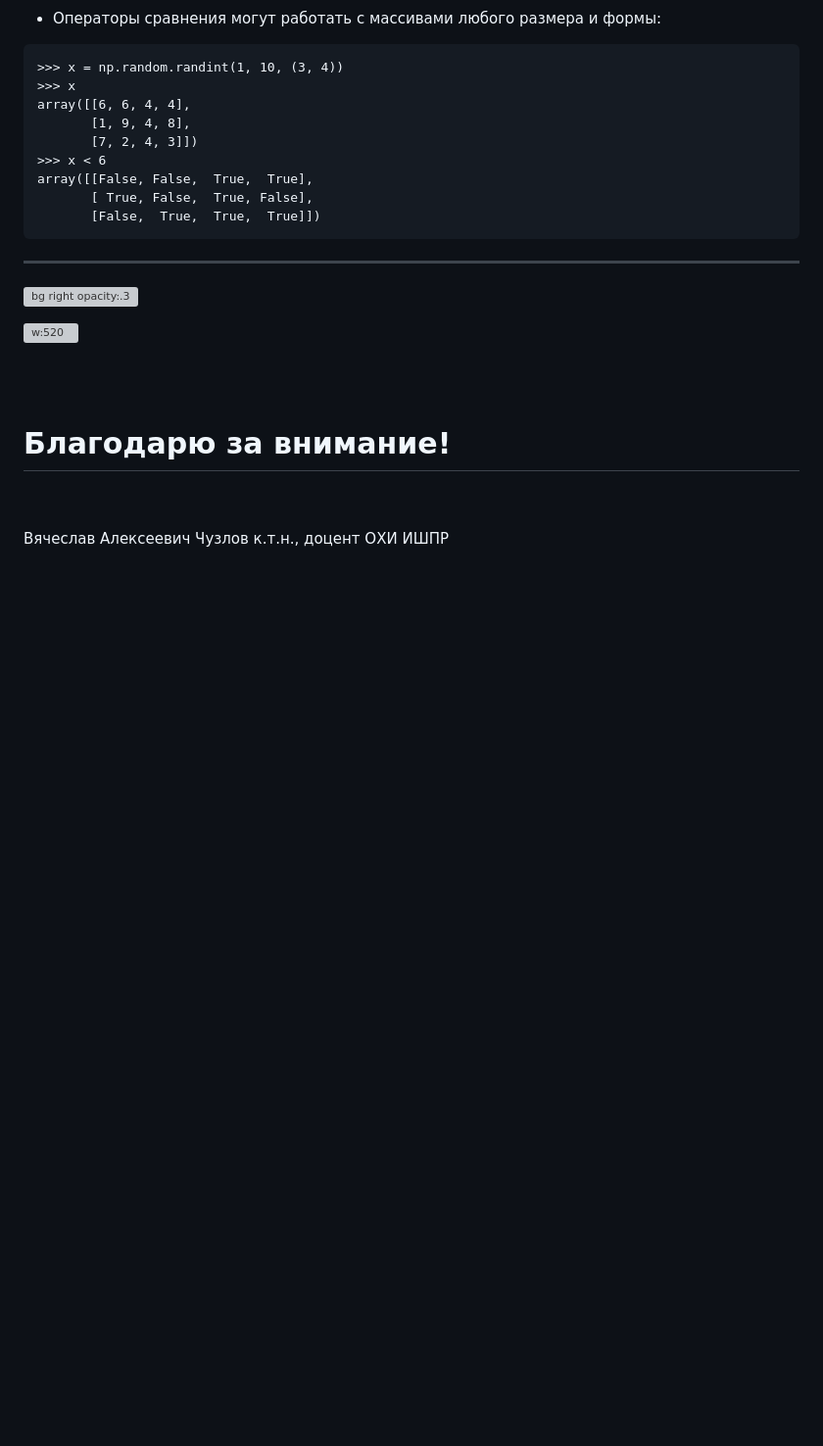
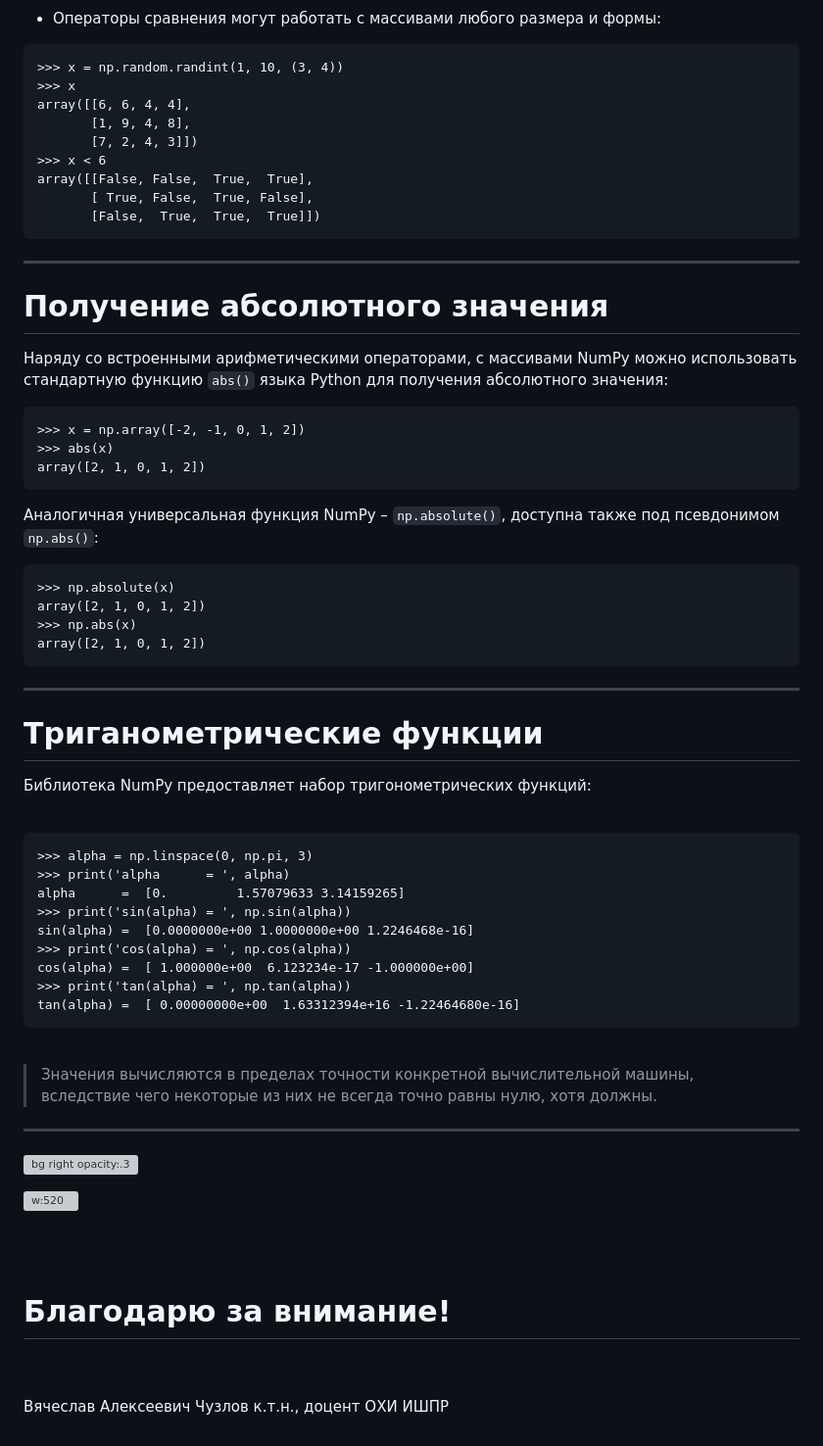
Before and after one commit to VChuzlov/Python_for_CE, a Markdown page: ЛК/ЛК-3-NumPy/Lec-03.md, the part around the change. Shown at 98% size. GitHub-like rendering; blank space fills up the shorter version; grey boxes are pictures that could not be loaded.

````diff
--- a/ЛК/ЛК-3-NumPy/Lec-03.md
+++ b/ЛК/ЛК-3-NumPy/Lec-03.md
@@ -1159,6 +1159,54 @@ array([[False, False,  True,  True],
        [False,  True,  True,  True]])
 ```
 
+
+---
+
+# Получение абсолютного значения
+
+Наряду со встроенными арифметическими операторами, с массивами NumPy можно использовать стандартную функцию `abs()` языка Python для получения абсолютного значения:
+
+```pycon
+>>> x = np.array([‐2, ‐1, 0, 1, 2])
+>>> abs(x)
+array([2, 1, 0, 1, 2])
+```
+
+Аналогичная универсальная функция NumPy – `np.absolute()`, доступна также под псевдонимом
+`np.abs()`:
+
+```pycon
+>>> np.absolute(x)
+array([2, 1, 0, 1, 2])
+>>> np.abs(x)
+array([2, 1, 0, 1, 2])
+```
+
+---
+
+# Триганометрические функции
+
+Библиотека NumPy предоставляет набор тригонометрических функций:
+
+<br>
+
+```pycon
+>>> alpha = np.linspace(0, np.pi, 3)
+>>> print('alpha      = ', alpha)
+alpha      =  [0.         1.57079633 3.14159265]
+>>> print('sin(alpha) = ', np.sin(alpha))
+sin(alpha) =  [0.0000000e+00 1.0000000e+00 1.2246468e-16]
+>>> print('cos(alpha) = ', np.cos(alpha))
+cos(alpha) =  [ 1.000000e+00  6.123234e-17 -1.000000e+00]
+>>> print('tan(alpha) = ', np.tan(alpha))
+tan(alpha) =  [ 0.00000000e+00  1.63312394e+16 -1.22464680e-16]
+```
+
+<br>
+
+> Значения вычисляются в пределах точности конкретной вычислительной машины, вследствие чего некоторые из них не всегда точно равны нулю, хотя должны.
+
+
 ---
 
 <style scoped>
````
